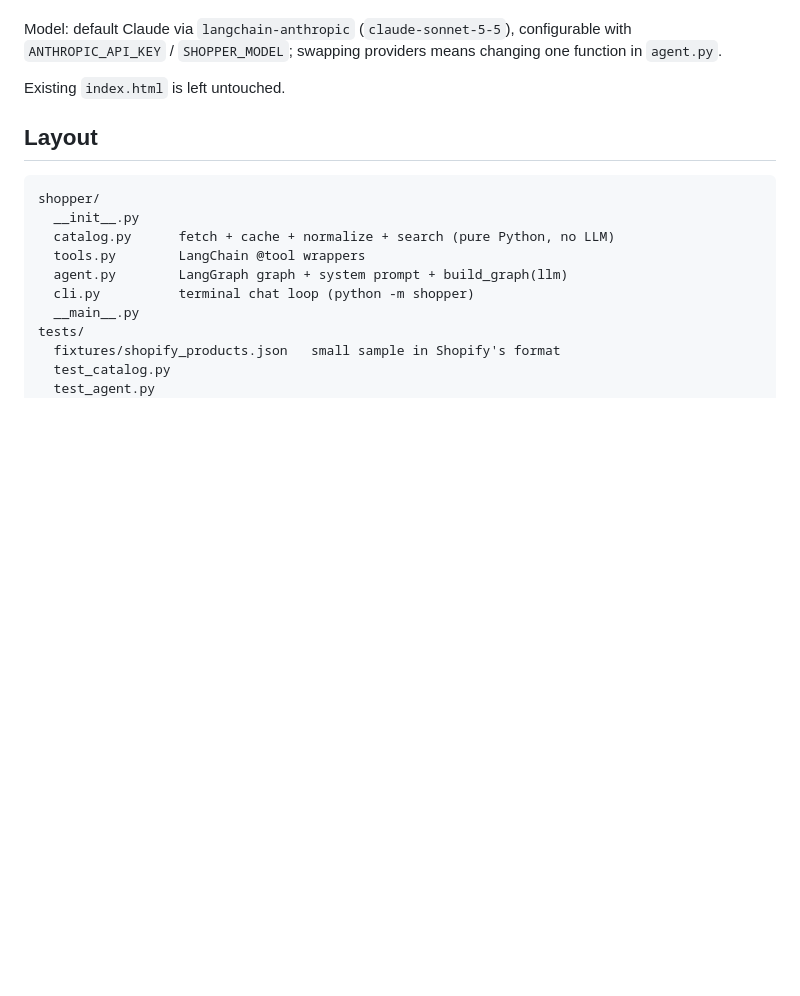
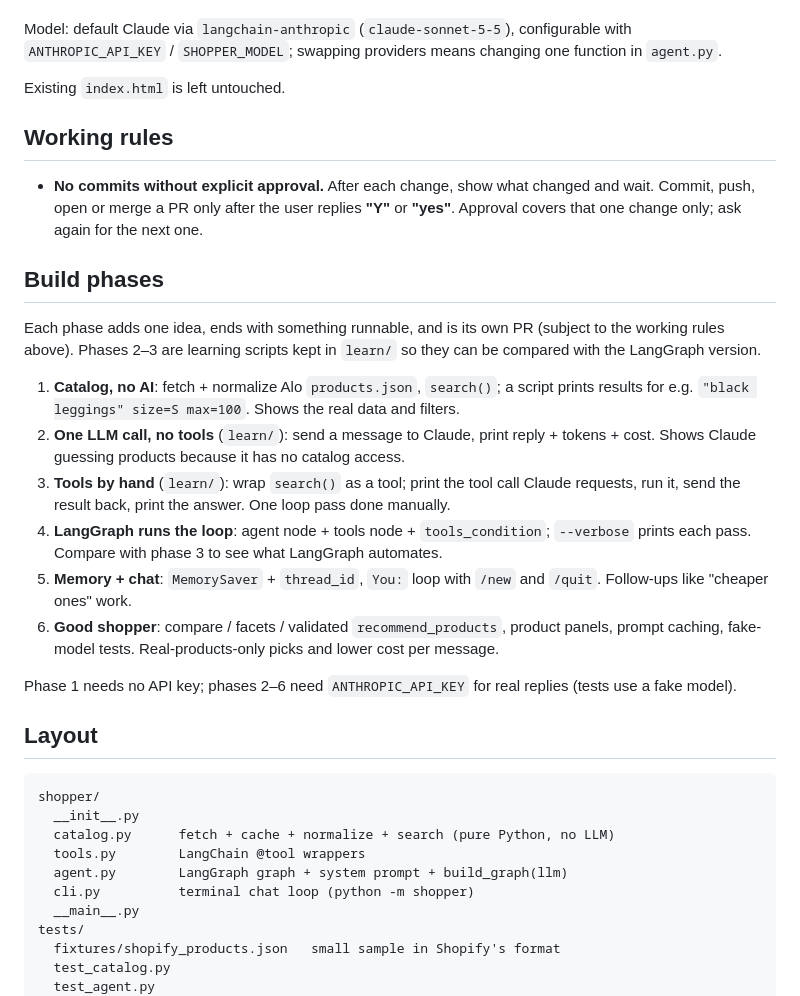
Before and after one commit to rishabhb5/Agentic_Commerce, a Markdown page: docs/PLAN.md, the part around the change. Drawn GitHub-style; blank space fills up the shorter version.

Commit message:
Add working rules and build phases to plan
Co-Authored-By: Claude Opus 5.5 <noreply@anthropic.com>
Claude-Session: https://claude.ai/code/session_01MxvkRQn5hi5tgSxCJEQRvQ

````diff
--- a/docs/PLAN.md
+++ b/docs/PLAN.md
@@ -9,6 +9,21 @@ The repo (`rishabhb5/Agentic_Commerce`) holds only `README.md` and a hello-world
 Model: default Claude via `langchain-anthropic` (`claude-sonnet-5-5`), configurable with `ANTHROPIC_API_KEY` / `SHOPPER_MODEL`; swapping providers means changing one function in `agent.py`.
 
 Existing `index.html` is left untouched.
+
+## Working rules
+- **No commits without explicit approval.** After each change, show what changed and wait. Commit, push, open or merge a PR only after the user replies **"Y"** or **"yes"**. Approval covers that one change only; ask again for the next one.
+
+## Build phases
+Each phase adds one idea, ends with something runnable, and is its own PR (subject to the working rules above). Phases 2–3 are learning scripts kept in `learn/` so they can be compared with the LangGraph version.
+
+1. **Catalog, no AI**: fetch + normalize Alo `products.json`, `search()`; a script prints results for e.g. `"black leggings" size=S max=100`. Shows the real data and filters.
+2. **One LLM call, no tools** (`learn/`): send a message to Claude, print reply + tokens + cost. Shows Claude guessing products because it has no catalog access.
+3. **Tools by hand** (`learn/`): wrap `search()` as a tool; print the tool call Claude requests, run it, send the result back, print the answer. One loop pass done manually.
+4. **LangGraph runs the loop**: agent node + tools node + `tools_condition`; `--verbose` prints each pass. Compare with phase 3 to see what LangGraph automates.
+5. **Memory + chat**: `MemorySaver` + `thread_id`, `You:` loop with `/new` and `/quit`. Follow-ups like "cheaper ones" work.
+6. **Good shopper**: compare / facets / validated `recommend_products`, product panels, prompt caching, fake-model tests. Real-products-only picks and lower cost per message.
+
+Phase 1 needs no API key; phases 2–6 need `ANTHROPIC_API_KEY` for real replies (tests use a fake model).
 
 ## Layout
 ```
````
